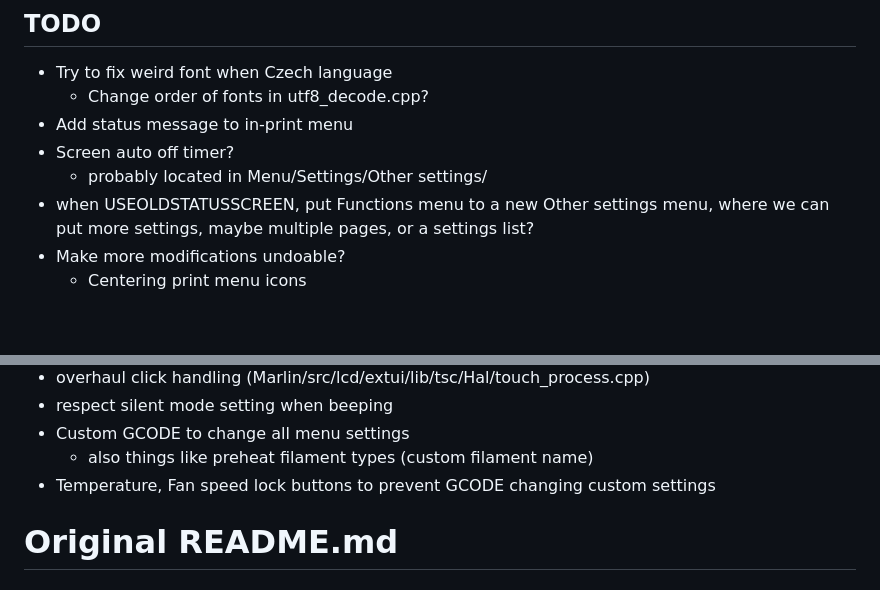
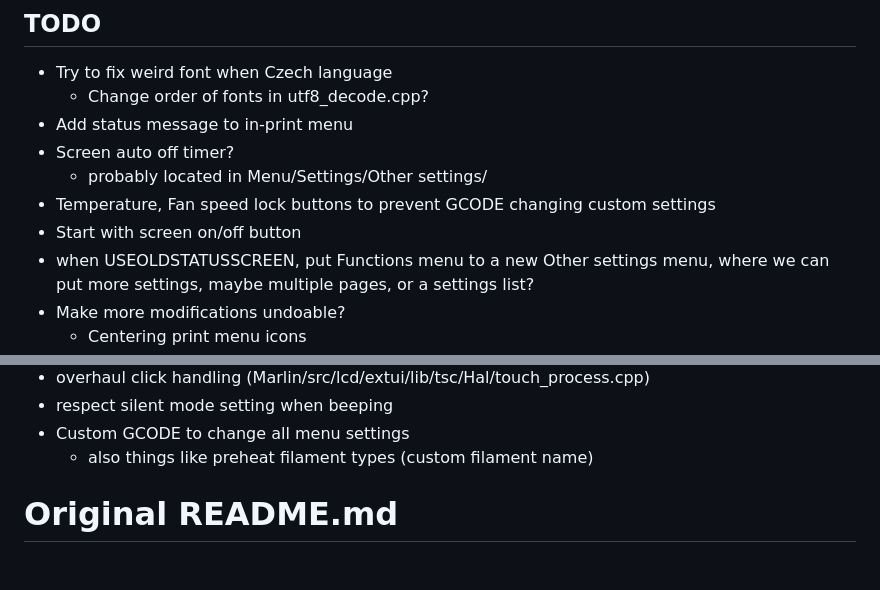
Before and after one commit to JustLeader69420/mmx-marlin-custom, a Markdown page: README.md, 2 parts joined by grey strips. Rendered like a GitHub page; blank space fills up the shorter version.

```diff
--- a/README.md
+++ b/README.md
@@ -82,6 +82,8 @@ These are my edits of the MMX firmware, enjoy.
  - Add status message to in-print menu
  - Screen auto off timer?
    - probably located in Menu/Settings/Other settings/
+ - Temperature, Fan speed lock buttons to prevent GCODE changing custom settings
+ - Start with screen on/off button
  - when USEOLDSTATUSSCREEN, put Functions menu to a new Other settings menu, where we can put more settings, maybe multiple pages, or a settings list?
  - Make more modifications undoable?
    - Centering print menu icons
@@ -97,7 +99,6 @@ These are my edits of the MMX firmware, enjoy.
  - respect silent mode setting when beeping
  - Custom GCODE to change all menu settings
    - also things like preheat filament types (custom filament name)
- - Temperature, Fan speed lock buttons to prevent GCODE changing custom settings
 
 
 # Original README.md
```
